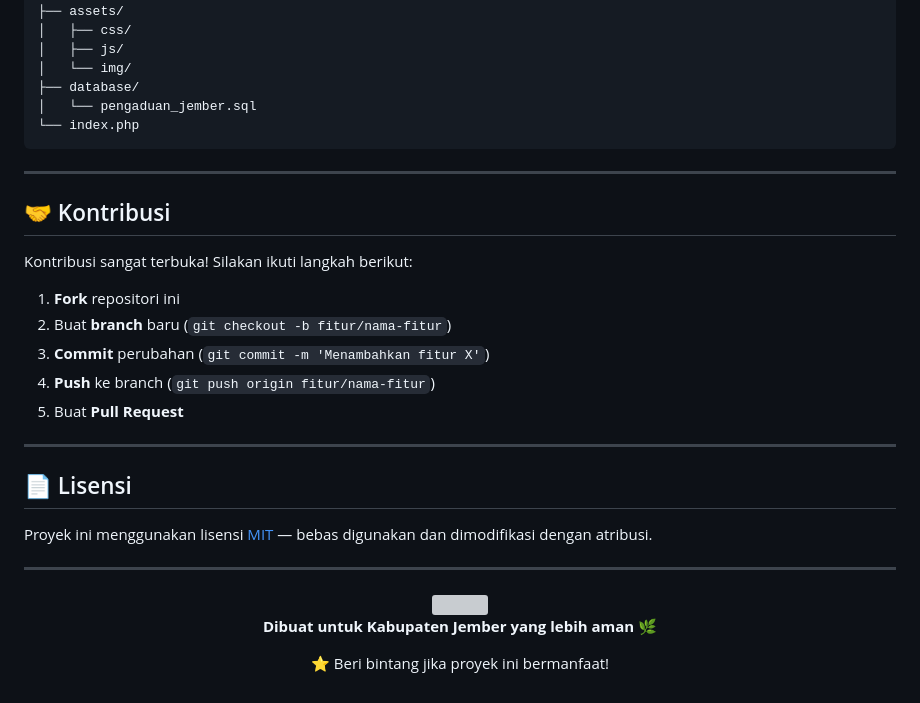
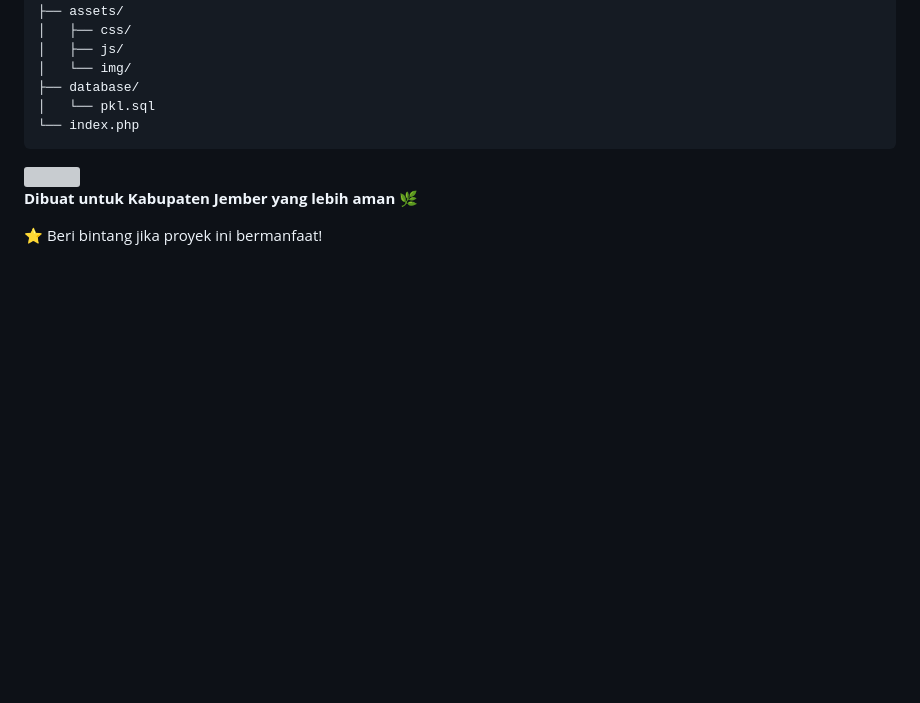
Before and after one commit to muhfirdaus67a/Website-Pengaduan-Kekerasan, a Markdown page: README.md, the part around the change. Drawn GitHub-style; blank space fills up the shorter version; grey boxes are pictures that could not be loaded.

````diff
--- a/README.md
+++ b/README.md
@@ -258,31 +258,9 @@ pengaduan-kekerasan-jember/
 │   ├── js/
 │   └── img/
 ├── database/
-│   └── pengaduan_jember.sql
+│   └── pkl.sql
 └── index.php
 ```
-
----
-
-## 🤝 Kontribusi
-
-Kontribusi sangat terbuka! Silakan ikuti langkah berikut:
-
-1. **Fork** repositori ini
-2. Buat **branch** baru (`git checkout -b fitur/nama-fitur`)
-3. **Commit** perubahan (`git commit -m 'Menambahkan fitur X'`)
-4. **Push** ke branch (`git push origin fitur/nama-fitur`)
-5. Buat **Pull Request**
-
----
-
-## 📄 Lisensi
-
-Proyek ini menggunakan lisensi [MIT](LICENSE) — bebas digunakan dan dimodifikasi dengan atribusi.
-
----
-
-<div align="center">
 
 <img src="https://capsule-render.vercel.app/api?type=waving&color=0:2d6a4f,50:1b4332,100:0d1b2a&height=130&section=footer" />
 
````
